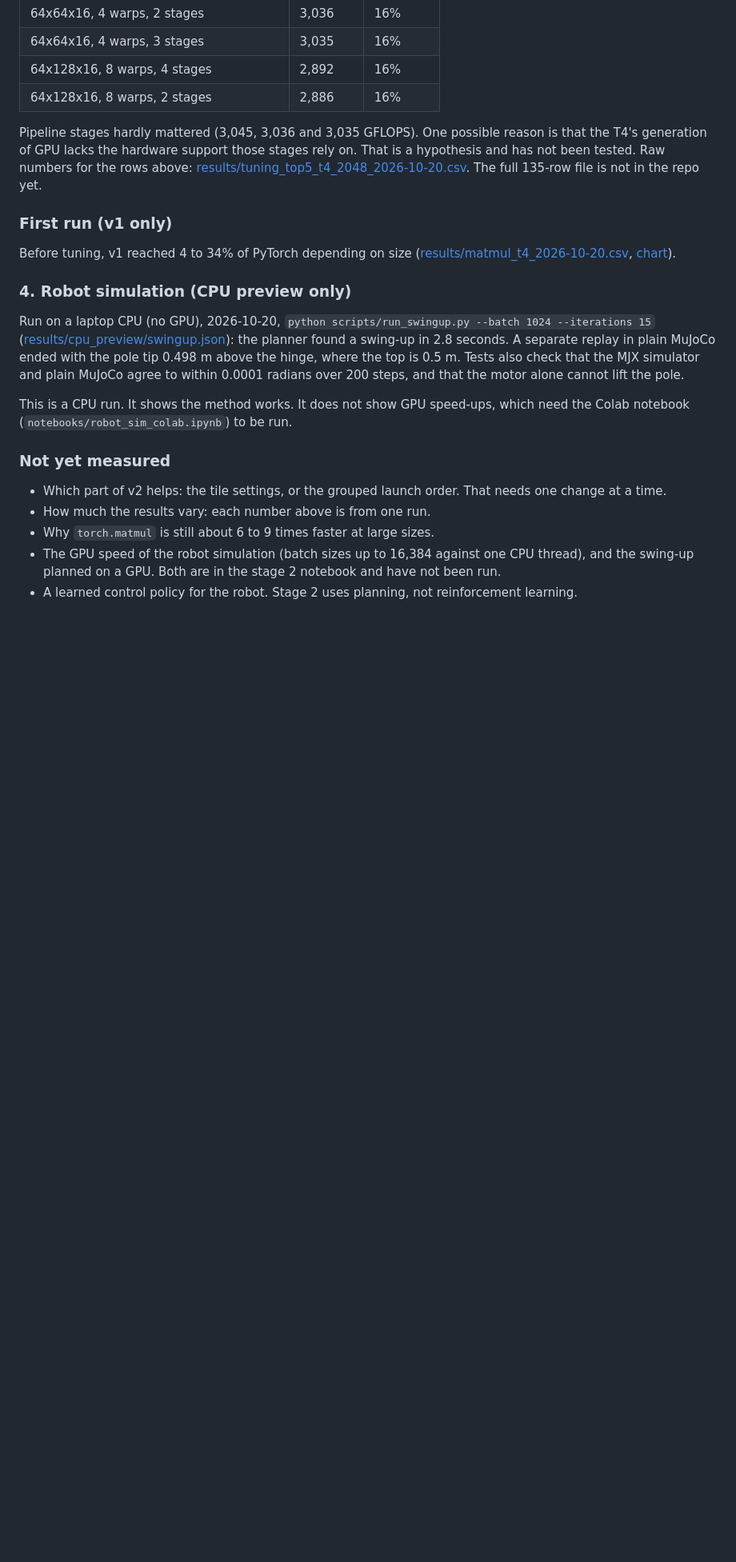
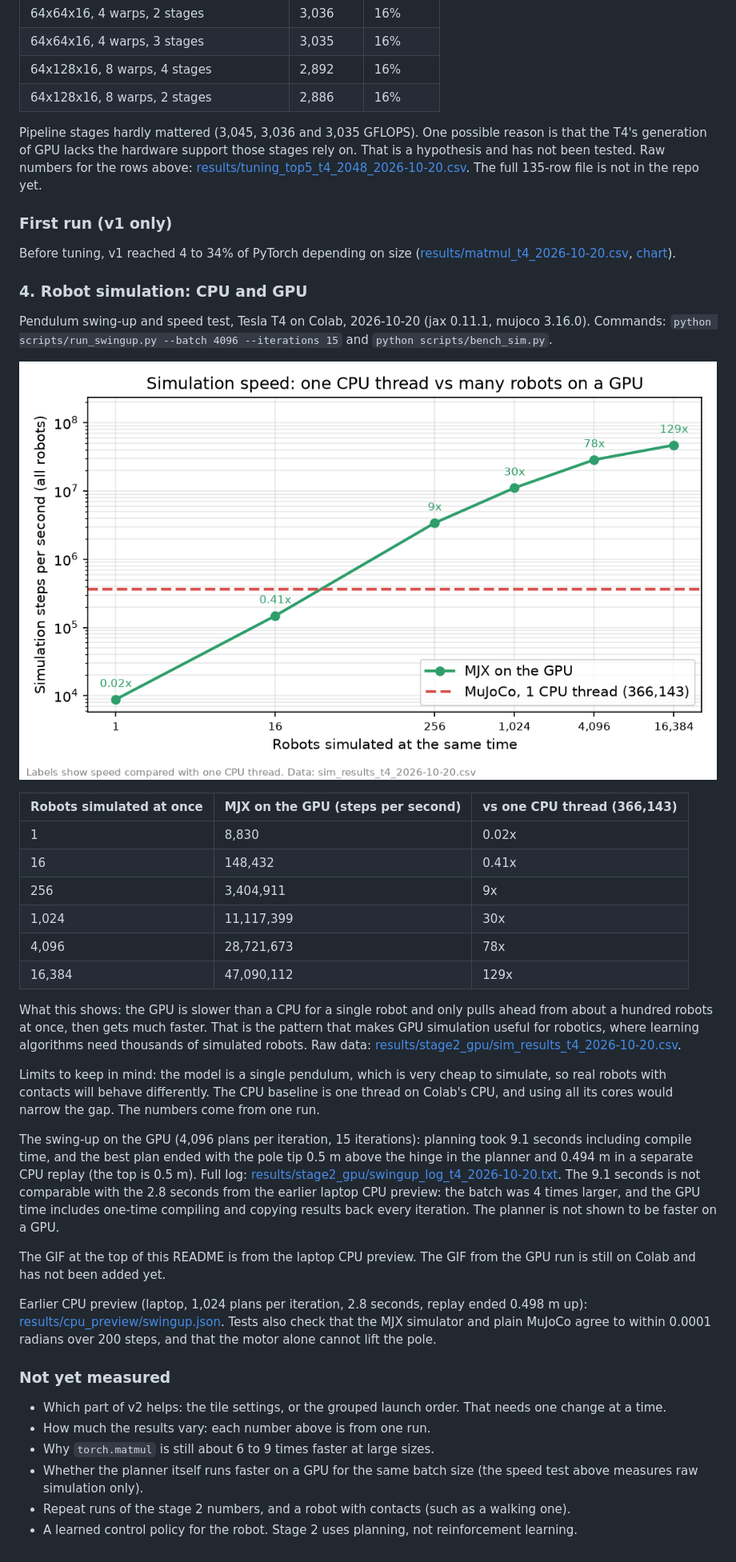
Before and after one commit to therealemmanueloppong/gpu-robot-lab, a Markdown page: README.md, the part around one of its changes. Shown at 80% size. GitHub-like rendering; pictures changed too: results/stage2_gpu/sim_results_t4_2026-10-20.png (added); blank space fills up the shorter version.

Commit message:
Record the stage 2 GPU run: swing-up on a T4 and simulation up to 129x faster than one CPU thread
Co-Authored-By: Claude Sonnet 5.5 <noreply@anthropic.com>

```diff
--- a/README.md
+++ b/README.md
@@ -109,16 +109,36 @@ Pipeline stages hardly mattered (3,045, 3,036 and 3,035 GFLOPS). One possible re
 
 Before tuning, v1 reached 4 to 34% of PyTorch depending on size ([results/matmul_t4_2026-10-20.csv](results/matmul_t4_2026-10-20.csv), [chart](results/matmul_t4_2026-10-20.png)).
 
-### 4. Robot simulation (CPU preview only)
+### 4. Robot simulation: CPU and GPU
 
-Run on a laptop CPU (no GPU), 2026-10-20, `python scripts/run_swingup.py --batch 1024 --iterations 15` ([results/cpu_preview/swingup.json](results/cpu_preview/swingup.json)): the planner found a swing-up in 2.8 seconds. A separate replay in plain MuJoCo ended with the pole tip 0.498 m above the hinge, where the top is 0.5 m. Tests also check that the MJX simulator and plain MuJoCo agree to within 0.0001 radians over 200 steps, and that the motor alone cannot lift the pole.
+Pendulum swing-up and speed test, Tesla T4 on Colab, 2026-10-20 (jax 0.11.1, mujoco 3.16.0). Commands: `python scripts/run_swingup.py --batch 4096 --iterations 15` and `python scripts/bench_sim.py`.
 
-This is a CPU run. It shows the method works. It does not show GPU speed-ups, which need the Colab notebook (`notebooks/robot_sim_colab.ipynb`) to be run.
+![Simulation speed on one CPU thread versus a GPU](results/stage2_gpu/sim_results_t4_2026-10-20.png)
+
+| Robots simulated at once | MJX on the GPU (steps per second) | vs one CPU thread (366,143) |
+|---|---|---|
+| 1 | 8,830 | 0.02x |
+| 16 | 148,432 | 0.41x |
+| 256 | 3,404,911 | 9x |
+| 1,024 | 11,117,399 | 30x |
+| 4,096 | 28,721,673 | 78x |
+| 16,384 | 47,090,112 | 129x |
+
+What this shows: the GPU is slower than a CPU for a single robot and only pulls ahead from about a hundred robots at once, then gets much faster. That is the pattern that makes GPU simulation useful for robotics, where learning algorithms need thousands of simulated robots. Raw data: [results/stage2_gpu/sim_results_t4_2026-10-20.csv](results/stage2_gpu/sim_results_t4_2026-10-20.csv).
+
+Limits to keep in mind: the model is a single pendulum, which is very cheap to simulate, so real robots with contacts will behave differently. The CPU baseline is one thread on Colab's CPU, and using all its cores would narrow the gap. The numbers come from one run.
+
+The swing-up on the GPU (4,096 plans per iteration, 15 iterations): planning took 9.1 seconds including compile time, and the best plan ended with the pole tip 0.5 m above the hinge in the planner and 0.494 m in a separate CPU replay (the top is 0.5 m). Full log: [results/stage2_gpu/swingup_log_t4_2026-10-20.txt](results/stage2_gpu/swingup_log_t4_2026-10-20.txt). The 9.1 seconds is not comparable with the 2.8 seconds from the earlier laptop CPU preview: the batch was 4 times larger, and the GPU time includes one-time compiling and copying results back every iteration. The planner is not shown to be faster on a GPU.
+
+The GIF at the top of this README is from the laptop CPU preview. The GIF from the GPU run is still on Colab and has not been added yet.
+
+Earlier CPU preview (laptop, 1,024 plans per iteration, 2.8 seconds, replay ended 0.498 m up): [results/cpu_preview/swingup.json](results/cpu_preview/swingup.json). Tests also check that the MJX simulator and plain MuJoCo agree to within 0.0001 radians over 200 steps, and that the motor alone cannot lift the pole.
 
 ### Not yet measured
 
 - Which part of v2 helps: the tile settings, or the grouped launch order. That needs one change at a time.
 - How much the results vary: each number above is from one run.
 - Why `torch.matmul` is still about 6 to 9 times faster at large sizes.
-- The GPU speed of the robot simulation (batch sizes up to 16,384 against one CPU thread), and the swing-up planned on a GPU. Both are in the stage 2 notebook and have not been run.
+- Whether the planner itself runs faster on a GPU for the same batch size (the speed test above measures raw simulation only).
+- Repeat runs of the stage 2 numbers, and a robot with contacts (such as a walking one).
 - A learned control policy for the robot. Stage 2 uses planning, not reinforcement learning.
```
Also changed, not shown: other parts of README.md (+2 -2 lines), docs/PLAN.md (+2 -2 lines), 4 other files.
